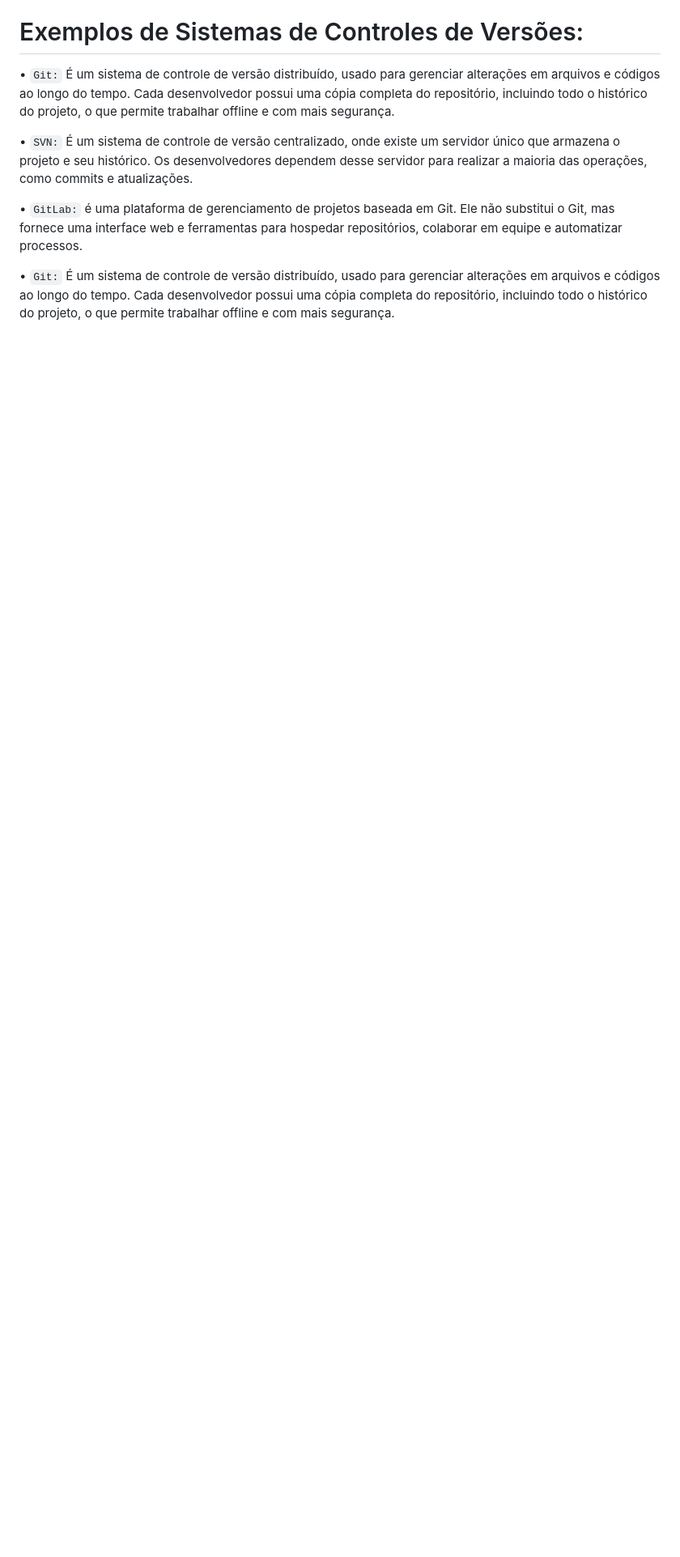
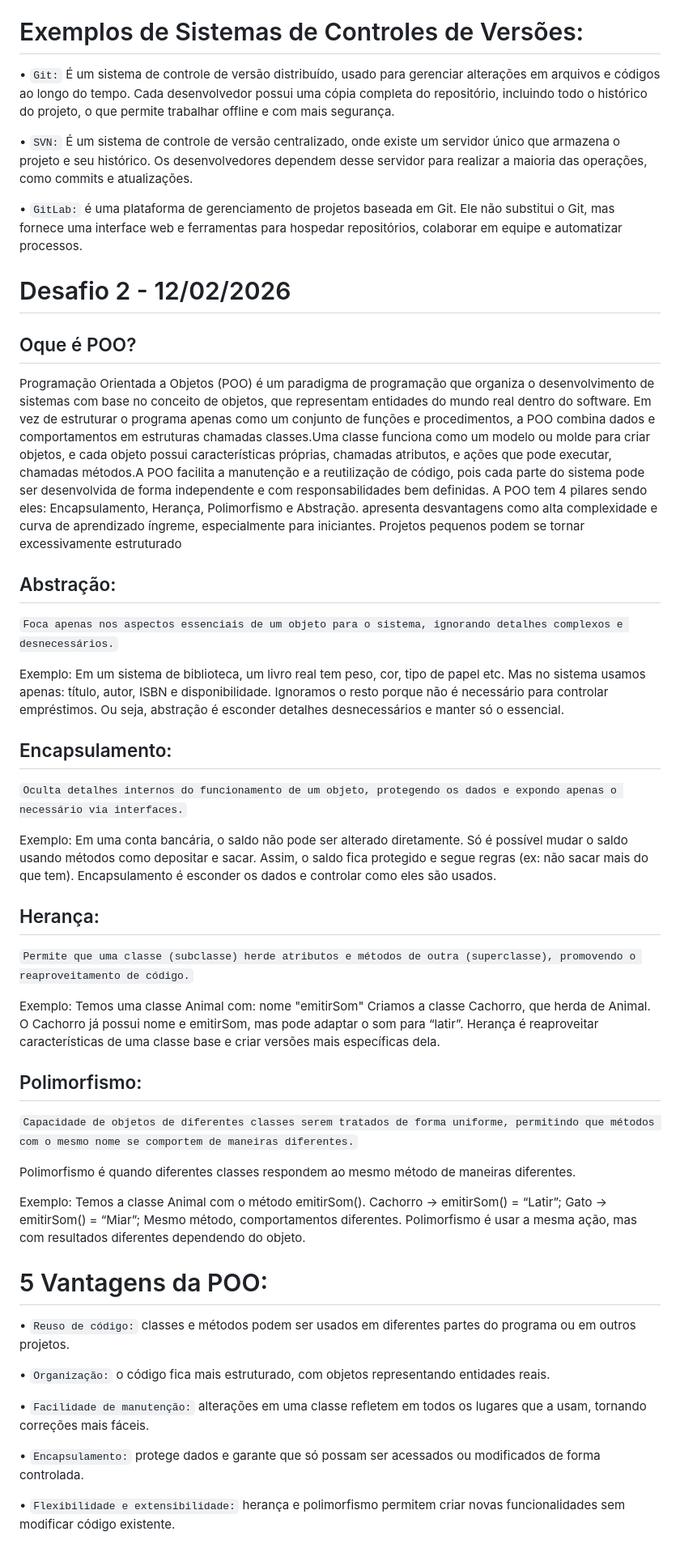
Before and after one commit to Nonato0716/versionamento, a Markdown page: README.md, the part around the change. Shown at 81% size. Drawn GitHub-style; blank space fills up the shorter version.

Commit message:
Desafio 2 Adicionado

````diff
--- a/README.md
+++ b/README.md
@@ -22,4 +22,57 @@ Um sistema de controle de versões (VCS) é um software que auxilia desenvolvedo
 
 •	```GitLab:``` é uma plataforma de gerenciamento de projetos baseada em Git. Ele não substitui o Git, mas fornece uma interface web e ferramentas para hospedar repositórios, colaborar em equipe e automatizar processos.
 
-•	```Git:``` É um sistema de controle de versão distribuído, usado para gerenciar alterações em arquivos e códigos ao longo do tempo. Cada desenvolvedor possui uma cópia completa do repositório, incluindo todo o histórico do projeto, o que permite trabalhar offline e com mais segurança.
+# Desafio 2 - 12/02/2026
+
+##  Oque é POO?
+Programação Orientada a Objetos (POO) é um paradigma de programação que organiza o desenvolvimento de sistemas com base no conceito de objetos, que representam entidades do mundo real dentro do software. Em vez de estruturar o programa apenas como um conjunto de funções e procedimentos, a POO combina dados e comportamentos em estruturas chamadas classes.Uma classe funciona como um modelo ou molde para criar objetos, e cada objeto possui características próprias, chamadas atributos, e ações que pode executar, chamadas métodos.A POO facilita a manutenção e a reutilização de código, pois cada parte do sistema pode ser desenvolvida de forma independente e com responsabilidades bem definidas. A POO tem 4 pilares sendo eles: Encapsulamento, Herança, Polimorfismo e Abstração. apresenta desvantagens como alta complexidade e curva de aprendizado íngreme, especialmente para iniciantes. Projetos pequenos podem se tornar excessivamente estruturado
+## Abstração:
+```Foca apenas nos aspectos essenciais de um objeto para o sistema, ignorando detalhes complexos e desnecessários.```
+
+Exemplo:
+Em um sistema de biblioteca, um livro real tem peso, cor, tipo de papel etc.
+Mas no sistema usamos apenas: título, autor, ISBN e disponibilidade.
+Ignoramos o resto porque não é necessário para controlar empréstimos.
+Ou seja, abstração é esconder detalhes desnecessários e manter só o essencial.
+## Encapsulamento:
+```Oculta detalhes internos do funcionamento de um objeto, protegendo os dados e expondo apenas o necessário via interfaces.```
+
+Exemplo:
+Em uma conta bancária, o saldo não pode ser alterado diretamente.
+Só é possível mudar o saldo usando métodos como depositar e sacar.
+Assim, o saldo fica protegido e segue regras (ex: não sacar mais do que tem).
+Encapsulamento é esconder os dados e controlar como eles são usados.
+
+##  Herança:
+```Permite que uma classe (subclasse) herde atributos e métodos de outra (superclasse), promovendo o reaproveitamento de código.```
+
+Exemplo:
+Temos uma classe Animal com:
+nome
+"emitirSom"
+Criamos a classe Cachorro, que herda de Animal.
+O Cachorro já possui nome e emitirSom, mas pode adaptar o som para “latir”.
+Herança é reaproveitar características de uma classe base e criar versões mais específicas dela.
+
+## Polimorfismo:
+```Capacidade de objetos de diferentes classes serem tratados de forma uniforme, permitindo que métodos com o mesmo nome se comportem de maneiras diferentes.```
+
+Polimorfismo é quando diferentes classes respondem ao mesmo método de maneiras diferentes.
+
+Exemplo:
+Temos a classe Animal com o método emitirSom().
+Cachorro → emitirSom() = “Latir”;
+Gato → emitirSom() = “Miar”;
+Mesmo método, comportamentos diferentes.
+Polimorfismo é usar a mesma ação, mas com resultados diferentes dependendo do objeto.
+
+# 5 Vantagens da POO:
+• ```Reuso de código:``` classes e métodos podem ser usados em diferentes partes do programa ou em outros projetos.
+
+• ```Organização:``` o código fica mais estruturado, com objetos representando entidades reais.
+
+• ```Facilidade de manutenção:``` alterações em uma classe refletem em todos os lugares que a usam, tornando correções mais fáceis.
+
+• ```Encapsulamento:``` protege dados e garante que só possam ser acessados ou modificados de forma controlada.
+
+• ```Flexibilidade e extensibilidade:``` herança e polimorfismo permitem criar novas funcionalidades sem modificar código existente.
````
